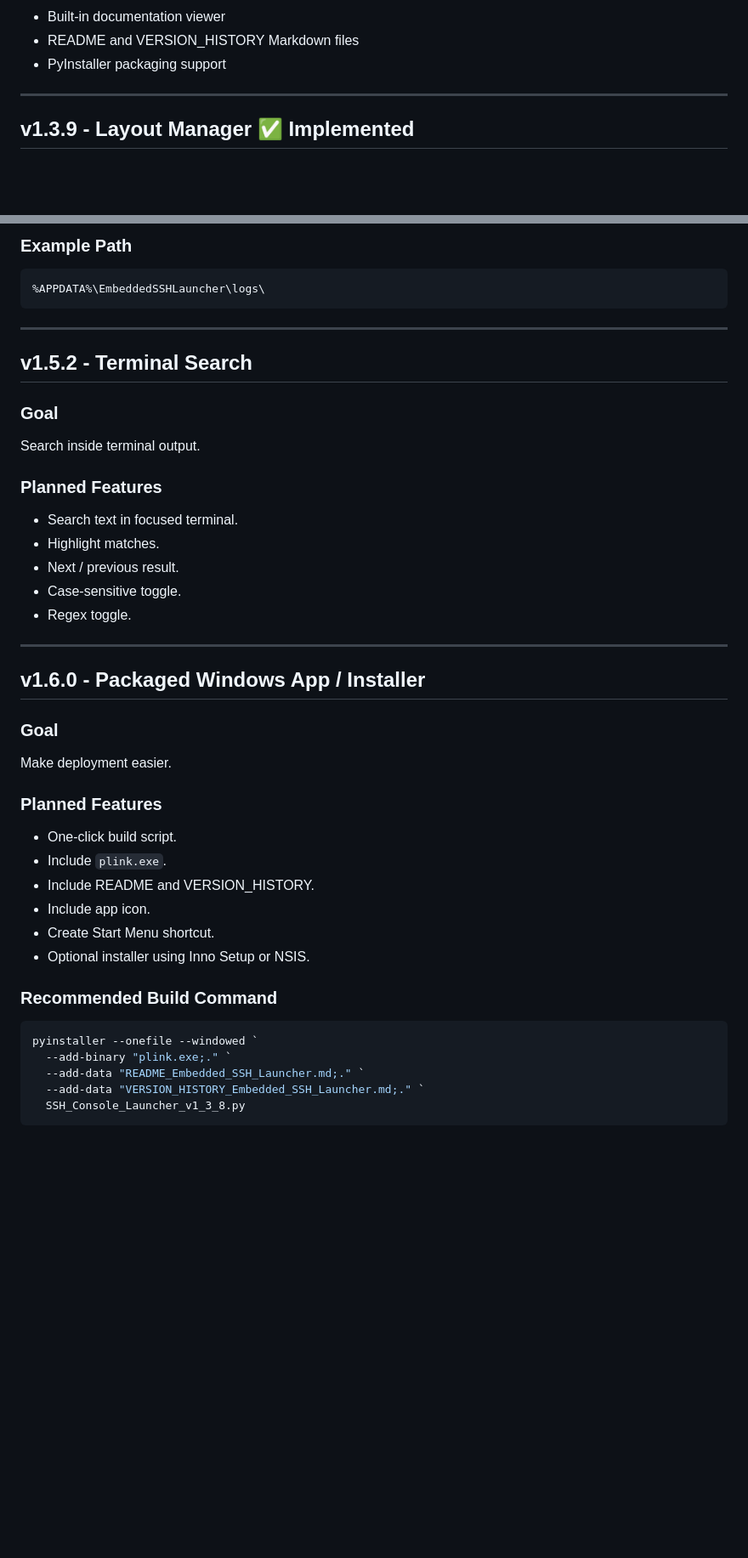
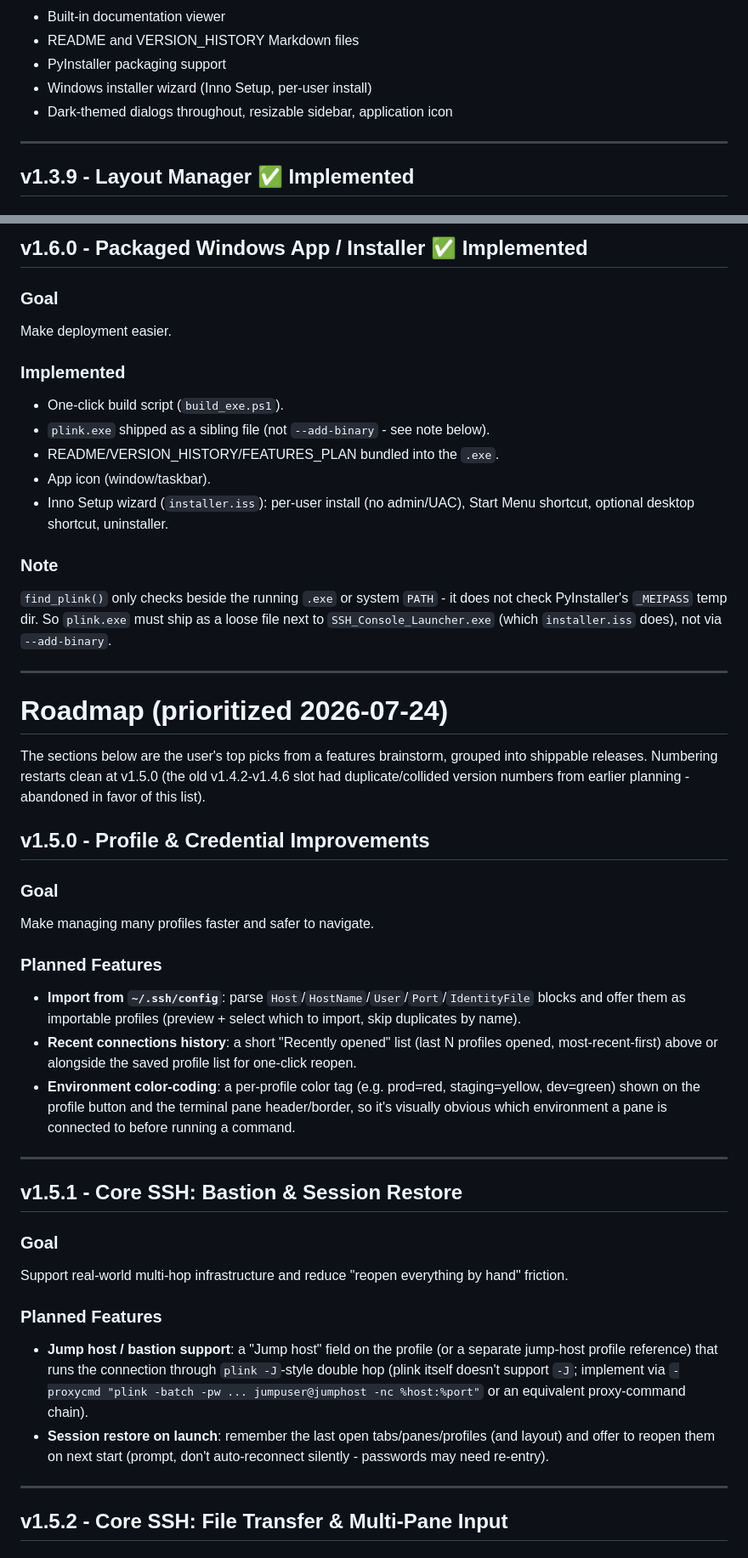
Before and after one commit to Trukitro/SSH-Console-Launcher, a Markdown page: FEATURES_PLAN.md, 2 parts joined by grey strips. Shown at 85% size. GitHub-like rendering; blank space fills up the shorter version.

````diff
--- a/FEATURES_PLAN.md
+++ b/FEATURES_PLAN.md
@@ -27,6 +27,8 @@ The app currently supports:
 - Built-in documentation viewer
 - README and VERSION_HISTORY Markdown files
 - PyInstaller packaging support
+- Windows installer wizard (Inno Setup, per-user install)
+- Dark-themed dialogs throughout, resizable sidebar, application icon
 
 ---
 
@@ -333,48 +134,53 @@ Allow terminal output to be saved locally.
-### Example Path
-
-```text
-%APPDATA%\EmbeddedSSHLauncher\logs\
-```
-
----
-
-## v1.5.2 - Terminal Search
-
-### Goal
-
-Search inside terminal output.
-
-### Planned Features
-
-- Search text in focused terminal.
-- Highlight matches.
-- Next / previous result.
-- Case-sensitive toggle.
-- Regex toggle.
-
----
-
-## v1.6.0 - Packaged Windows App / Installer
+## v1.6.0 - Packaged Windows App / Installer ✅ Implemented
 
 ### Goal
 
 Make deployment easier.
 
+### Implemented
+
+- One-click build script (`build_exe.ps1`).
+- `plink.exe` shipped as a sibling file (not `--add-binary` - see note below).
+- README/VERSION_HISTORY/FEATURES_PLAN bundled into the `.exe`.
+- App icon (window/taskbar).
+- Inno Setup wizard (`installer.iss`): per-user install (no admin/UAC), Start Menu shortcut, optional desktop shortcut, uninstaller.
+
+### Note
+
+`find_plink()` only checks beside the running `.exe` or system `PATH` - it does not check PyInstaller's `_MEIPASS` temp dir. So `plink.exe` must ship as a loose file next to `SSH_Console_Launcher.exe` (which `installer.iss` does), not via `--add-binary`.
+
+---
+
+# Roadmap (prioritized 2026-07-24)
+
+The sections below are the user's top picks from a features brainstorm, grouped into shippable releases. Numbering restarts clean at v1.5.0 (the old v1.4.2-v1.4.6 slot had duplicate/collided version numbers from earlier planning - abandoned in favor of this list).
+
+## v1.5.0 - Profile & Credential Improvements
+
+### Goal
+
+Make managing many profiles faster and safer to navigate.
+
 ### Planned Features
 
-- One-click build script.
-- Include `plink.exe`.
-- Include README and VERSION_HISTORY.
-- Include app icon.
-- Create Start Menu shortcut.
-- Optional installer using Inno Setup or NSIS.
+- **Import from `~/.ssh/config`**: parse `Host`/`HostName`/`User`/`Port`/`IdentityFile` blocks and offer them as importable profiles (preview + select which to import, skip duplicates by name).
+- **Recent connections history**: a short "Recently opened" list (last N profiles opened, most-recent-first) above or alongside the saved profile list for one-click reopen.
+- **Environment color-coding**: a per-profile color tag (e.g. prod=red, staging=yellow, dev=green) shown on the profile button and the terminal pane header/border, so it's visually obvious which environment a pane is connected to before running a command.
 
-### Recommended Build Command
+---
 
-```powershell
-pyinstaller --onefile --windowed `
-  --add-binary "plink.exe;." `
-  --add-data "README_Embedded_SSH_Launcher.md;." `
-  --add-data "VERSION_HISTORY_Embedded_SSH_Launcher.md;." `
-  SSH_Console_Launcher_v1_3_8.py
-```
+## v1.5.1 - Core SSH: Bastion & Session Restore
+
+### Goal
+
+Support real-world multi-hop infrastructure and reduce "reopen everything by hand" friction.
+
+### Planned Features
+
+- **Jump host / bastion support**: a "Jump host" field on the profile (or a separate jump-host profile reference) that runs the connection through `plink -J`-style double hop (plink itself doesn't support `-J`; implement via `-proxycmd "plink -batch -pw ... jumpuser@jumphost -nc %host:%port"` or an equivalent proxy-command chain).
+- **Session restore on launch**: remember the last open tabs/panes/profiles (and layout) and offer to reopen them on next start (prompt, don't auto-reconnect silently - passwords may need re-entry).
+
+---
+
+## v1.5.2 - Core SSH: File Transfer & Multi-Pane Input
+
````
Also changed, not shown: other parts of FEATURES_PLAN.md (+84 -215 lines).
